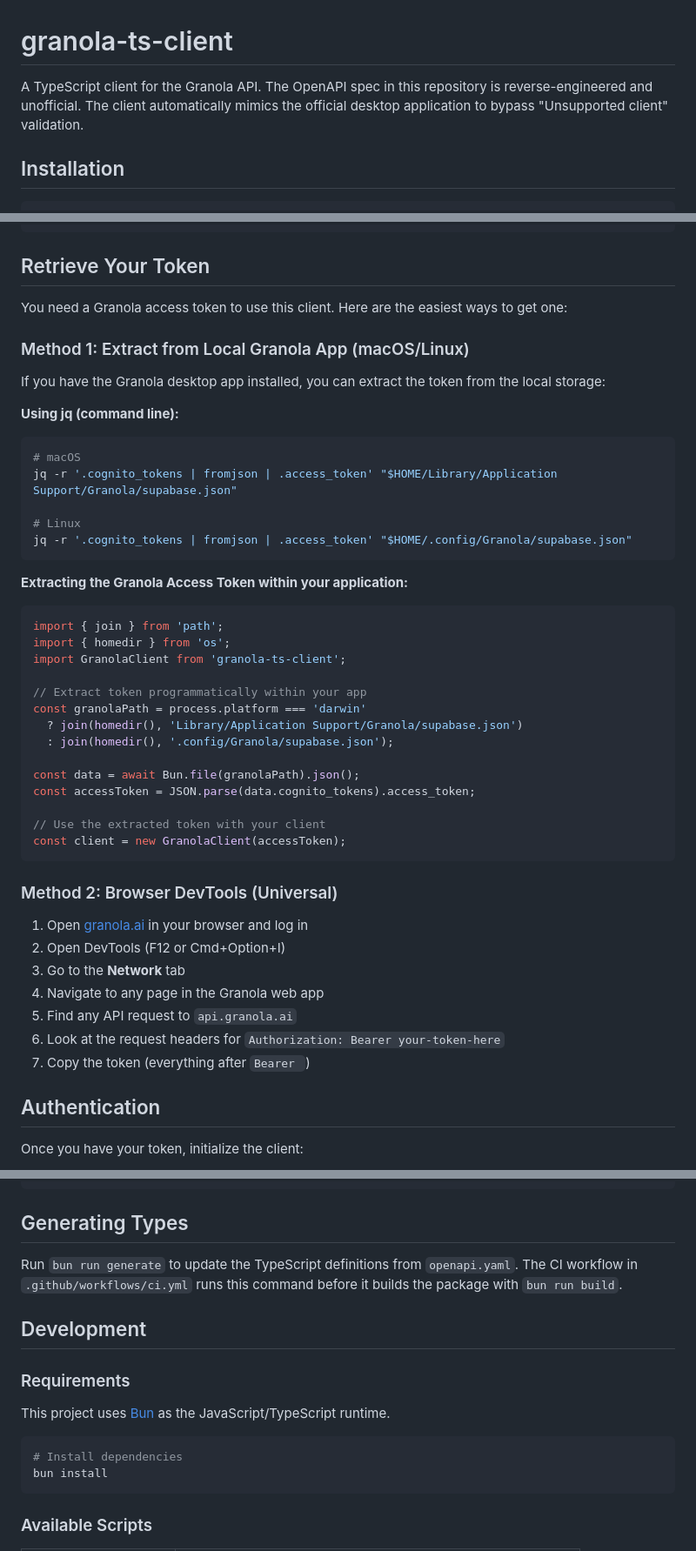
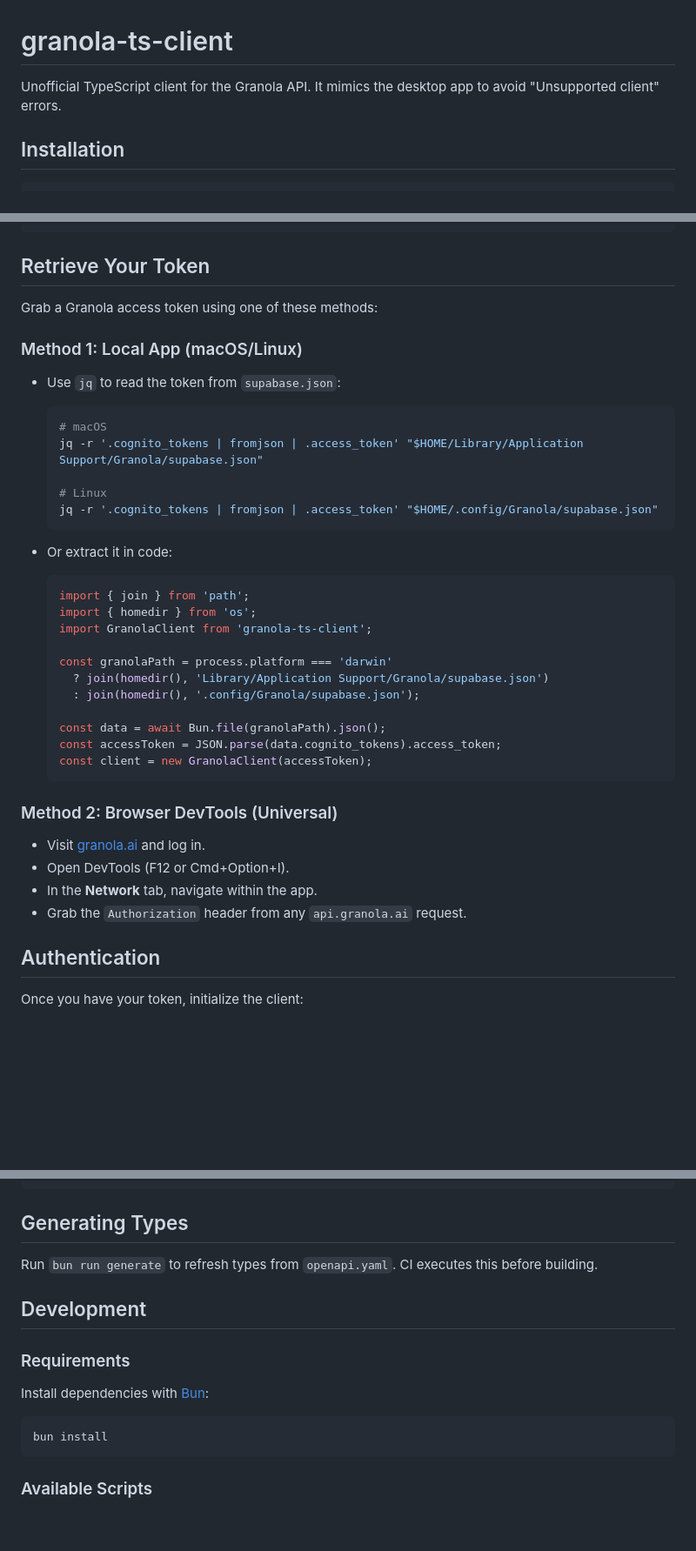
Before and after one commit to mikedemarais/granola-ts-client, a Markdown page: README.md, 3 parts joined by grey strips. Shown at 87% size. Rendered like a GitHub page; blank space fills up the shorter version.

Commit message:
Simplify README

````diff
--- a/README.md
+++ b/README.md
@@ -1,6 +1,6 @@
 # granola-ts-client
 
-A TypeScript client for the Granola API. The OpenAPI spec in this repository is reverse-engineered and unofficial. The client automatically mimics the official desktop application to bypass "Unsupported client" validation.
+Unofficial TypeScript client for the Granola API. It mimics the desktop app to avoid "Unsupported client" errors.
 
 ## Installation
 
@@ -36,48 +36,42 @@ const docs = await client.v2_get_documents({
 
 ## Retrieve Your Token
 
-You need a Granola access token to use this client. Here are the easiest ways to get one:
+Grab a Granola access token using one of these methods:
 
-### Method 1: Extract from Local Granola App (macOS/Linux)
+### Method 1: Local App (macOS/Linux)
 
-If you have the Granola desktop app installed, you can extract the token from the local storage:
+- Use `jq` to read the token from `supabase.json`:
 
-**Using jq (command line):**
-```bash
-# macOS
-jq -r '.cognito_tokens | fromjson | .access_token' "$HOME/Library/Application Support/Granola/supabase.json"
+  ```bash
+  # macOS
+  jq -r '.cognito_tokens | fromjson | .access_token' "$HOME/Library/Application Support/Granola/supabase.json"
 
-# Linux
-jq -r '.cognito_tokens | fromjson | .access_token' "$HOME/.config/Granola/supabase.json"
-```
+  # Linux
+  jq -r '.cognito_tokens | fromjson | .access_token' "$HOME/.config/Granola/supabase.json"
+  ```
 
-**Extracting the Granola Access Token within your application:**
-```ts
-import { join } from 'path';
-import { homedir } from 'os';
-import GranolaClient from 'granola-ts-client';
+- Or extract it in code:
 
-// Extract token programmatically within your app
-const granolaPath = process.platform === 'darwin'
-  ? join(homedir(), 'Library/Application Support/Granola/supabase.json')
-  : join(homedir(), '.config/Granola/supabase.json');
+  ```ts
+  import { join } from 'path';
+  import { homedir } from 'os';
+  import GranolaClient from 'granola-ts-client';
 
-const data = await Bun.file(granolaPath).json();
-const accessToken = JSON.parse(data.cognito_tokens).access_token;
+  const granolaPath = process.platform === 'darwin'
+    ? join(homedir(), 'Library/Application Support/Granola/supabase.json')
+    : join(homedir(), '.config/Granola/supabase.json');
 
-// Use the extracted token with your client
-const client = new GranolaClient(accessToken);
-```
+  const data = await Bun.file(granolaPath).json();
+  const accessToken = JSON.parse(data.cognito_tokens).access_token;
+  const client = new GranolaClient(accessToken);
+  ```
 
 ### Method 2: Browser DevTools (Universal)
 
-1. Open [granola.ai](https://granola.ai) in your browser and log in
-2. Open DevTools (F12 or Cmd+Option+I)
-3. Go to the **Network** tab
-4. Navigate to any page in the Granola web app
-5. Find any API request to `api.granola.ai`
-6. Look at the request headers for `Authorization: Bearer your-token-here`
-7. Copy the token (everything after `Bearer `)
+- Visit [granola.ai](https://granola.ai) and log in.
+- Open DevTools (F12 or Cmd+Option+I).
+- In the **Network** tab, navigate within the app.
+- Grab the `Authorization` header from any `api.granola.ai` request.
 
 ## Authentication
 
@@ -214,17 +208,16 @@ let workspace: WorkspaceResponse;
 ```
 ## Generating Types
 
-Run `bun run generate` to update the TypeScript definitions from `openapi.yaml`. The CI workflow in `.github/workflows/ci.yml` runs this command before it builds the package with `bun run build`.
+Run `bun run generate` to refresh types from `openapi.yaml`. CI executes this before building.
 
 
 ## Development
 
 ### Requirements
 
-This project uses [Bun](https://bun.sh) as the JavaScript/TypeScript runtime.
+Install dependencies with [Bun](https://bun.sh):
 
 ```bash
-# Install dependencies
 bun install
 ```
 
````
Also changed, not shown: other parts of README.md (+1 -1 lines).
